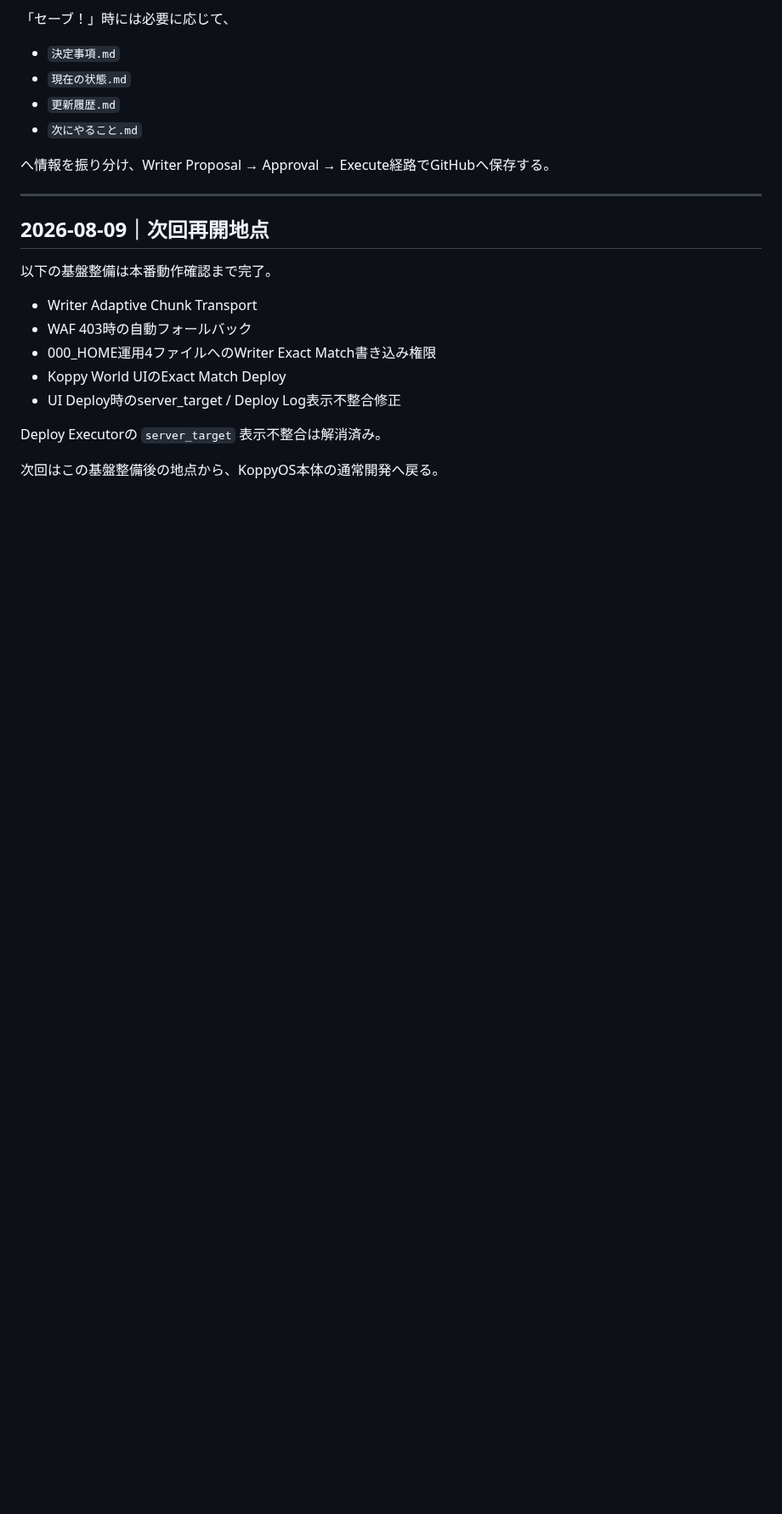
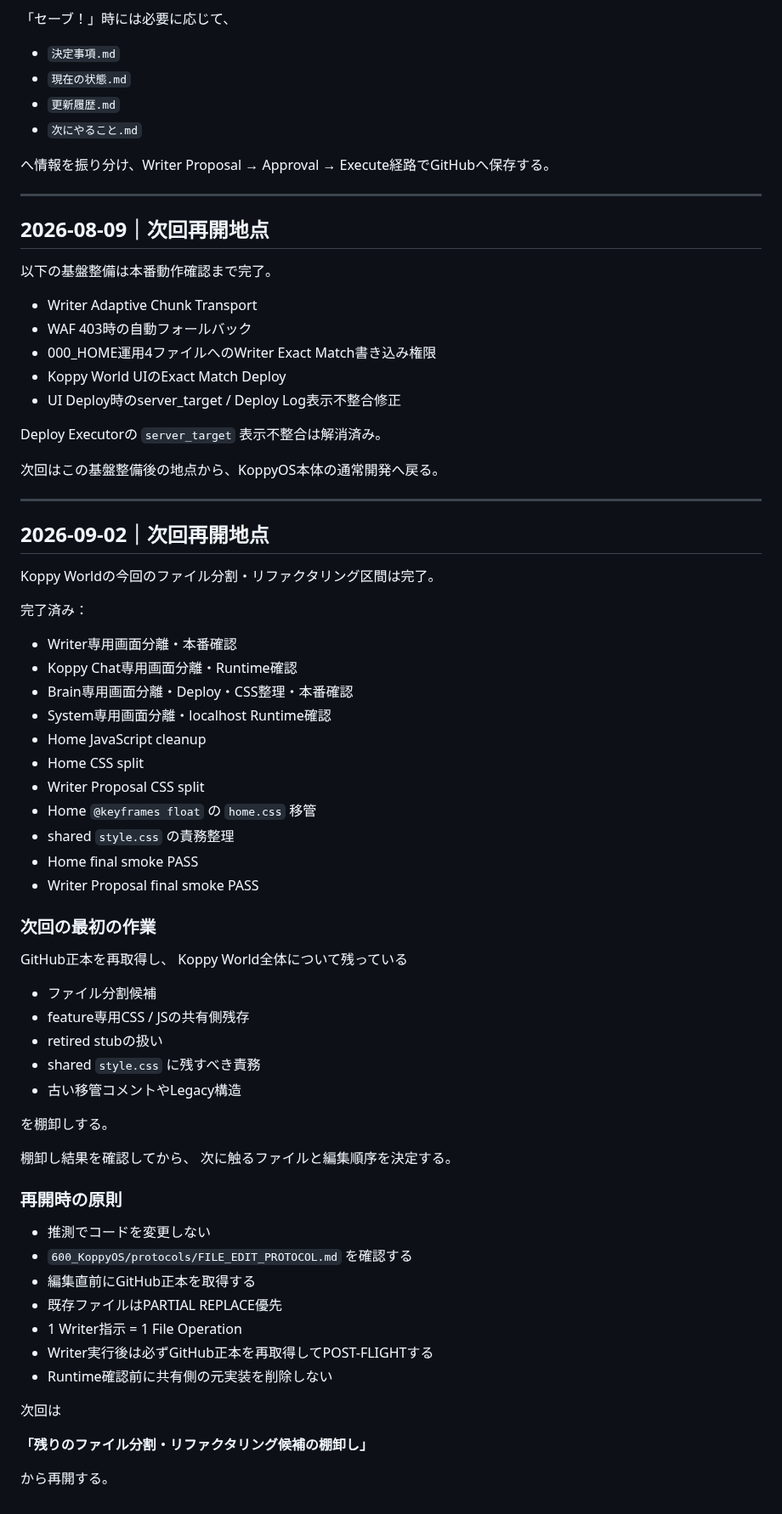
Before and after one commit to ayusika/AI_Development_Environment, a Markdown page: 000_HOME/次にやること.md, the part around the change. Shown at 85% size. Rendered like a GitHub page; blank space fills up the shorter version.

Commit message:
KoppyOS: execute proposal 2908f92ea3a71de7

```diff
--- a/000_HOME/次にやること.md
+++ b/000_HOME/次にやること.md
@@ -108,3 +108,55 @@ Writer Adaptive Chunk Transportと000_HOMEセーブ経路が本番運用可能
 Deploy Executorの `server_target` 表示不整合は解消済み。
 
 次回はこの基盤整備後の地点から、KoppyOS本体の通常開発へ戻る。
+
+---
+
+## 2026-09-02｜次回再開地点
+
+Koppy Worldの今回のファイル分割・リファクタリング区間は完了。
+
+完了済み：
+
+- Writer専用画面分離・本番確認
+- Koppy Chat専用画面分離・Runtime確認
+- Brain専用画面分離・Deploy・CSS整理・本番確認
+- System専用画面分離・localhost Runtime確認
+- Home JavaScript cleanup
+- Home CSS split
+- Writer Proposal CSS split
+- Home `@keyframes float` の `home.css` 移管
+- shared `style.css` の責務整理
+- Home final smoke PASS
+- Writer Proposal final smoke PASS
+
+### 次回の最初の作業
+
+GitHub正本を再取得し、
+Koppy World全体について残っている
+
+- ファイル分割候補
+- feature専用CSS / JSの共有側残存
+- retired stubの扱い
+- shared `style.css` に残すべき責務
+- 古い移管コメントやLegacy構造
+
+を棚卸しする。
+
+棚卸し結果を確認してから、
+次に触るファイルと編集順序を決定する。
+
+### 再開時の原則
+
+- 推測でコードを変更しない
+- `600_KoppyOS/protocols/FILE_EDIT_PROTOCOL.md` を確認する
+- 編集直前にGitHub正本を取得する
+- 既存ファイルはPARTIAL REPLACE優先
+- 1 Writer指示 = 1 File Operation
+- Writer実行後は必ずGitHub正本を再取得してPOST-FLIGHTする
+- Runtime確認前に共有側の元実装を削除しない
+
+次回は
+
+**「残りのファイル分割・リファクタリング候補の棚卸し」**
+
+から再開する。
```
